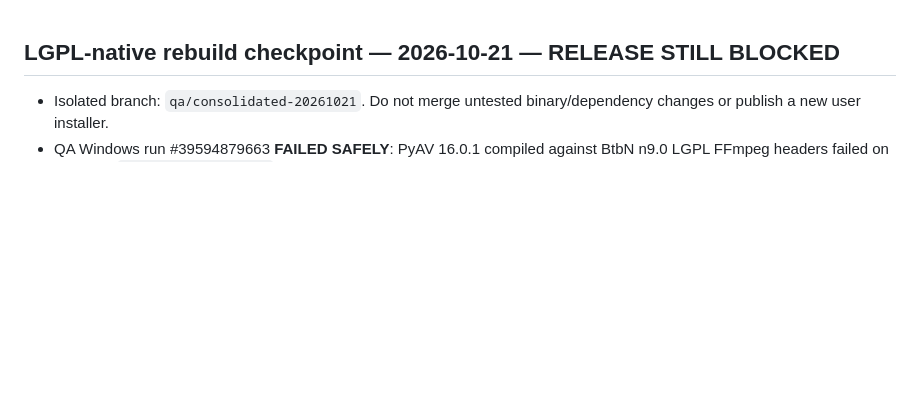
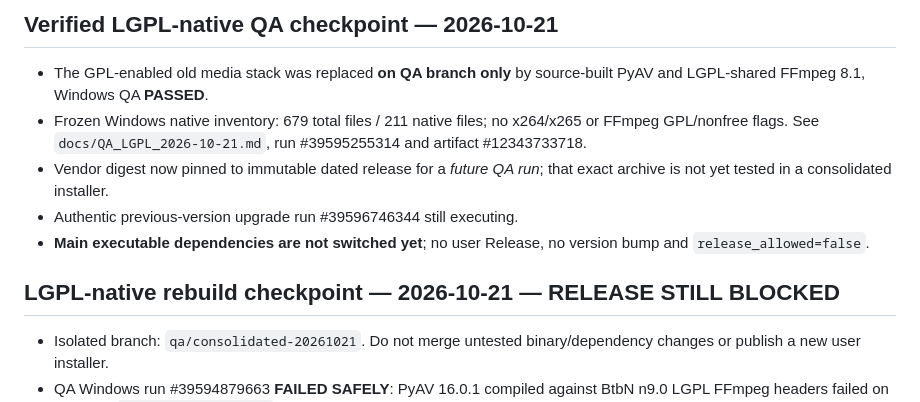
Before and after one commit to kl4ne/meetingsplit, a Markdown page: MASTER_STATUS.md, the part around the change. Drawn GitHub-style; blank space fills up the shorter version.

```diff
--- a/MASTER_STATUS.md
+++ b/MASTER_STATUS.md
@@ -1,3 +1,16 @@
+## Verified LGPL-native QA checkpoint — 2026-10-21
+
+- The GPL-enabled old media stack was replaced **on QA branch only** by
+  source-built PyAV and LGPL-shared FFmpeg 8.1, Windows QA **PASSED**.
+- Frozen Windows native inventory: 679 total files / 211 native files;
+  no x264/x265 or FFmpeg GPL/nonfree flags. See
+  `docs/QA_LGPL_2026-10-21.md`, run #39595255314 and artifact #12343733718.
+- Vendor digest now pinned to immutable dated release for a *future QA run*;
+  that exact archive is not yet tested in a consolidated installer.
+- Authentic previous-version upgrade run #39596746344 still executing.
+- **Main executable dependencies are not switched yet**; no user Release,
+  no version bump and `release_allowed=false`.
+
 ## LGPL-native rebuild checkpoint — 2026-10-21 — RELEASE STILL BLOCKED
 
 - Isolated branch: `qa/consolidated-20261021`. Do not merge untested
```
Also changed, not shown: NEXT_ACTION.md (+14 -0 lines), docs/QA_LGPL_2026-10-21.md (added, +41 -0 lines).
